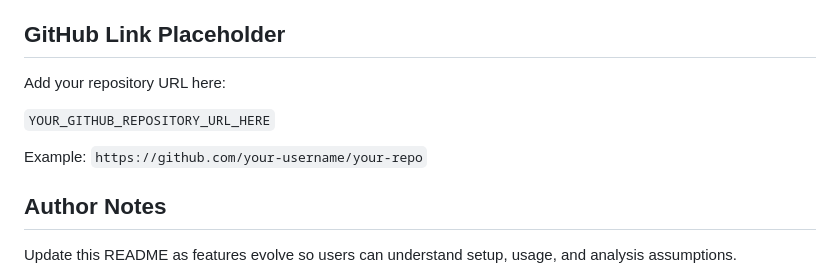
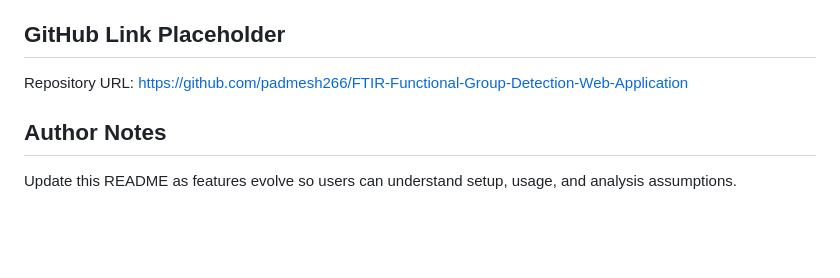
Before and after one commit to padmesh266/FTIR-Functional-Group-Detection-Web-Application, a Markdown page: README.md, the part around the change. Rendered like a GitHub page; blank space fills up the shorter version.

```diff
--- a/README.md
+++ b/README.md
@@ -106,12 +106,8 @@ Open in browser:
 - Add confidence scores for group matches.
 
 ## GitHub Link Placeholder
-Add your repository URL here:
-
-`YOUR_GITHUB_REPOSITORY_URL_HERE`
-
-Example:
-`https://github.com/your-username/your-repo`
+Repository URL:
+https://github.com/padmesh266/FTIR-Functional-Group-Detection-Web-Application
 
 ## Author Notes
 Update this README as features evolve so users can understand setup, usage, and analysis assumptions.
```
